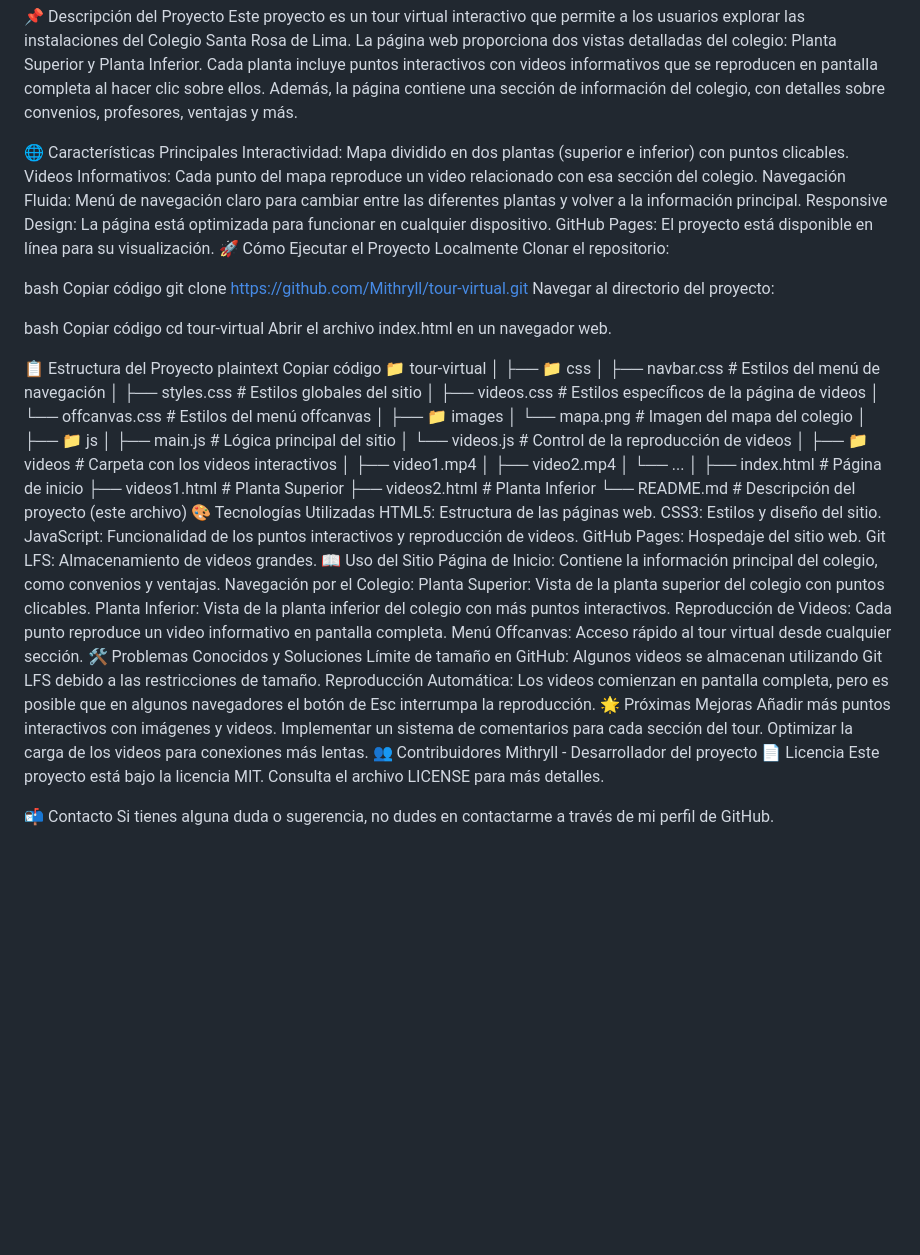
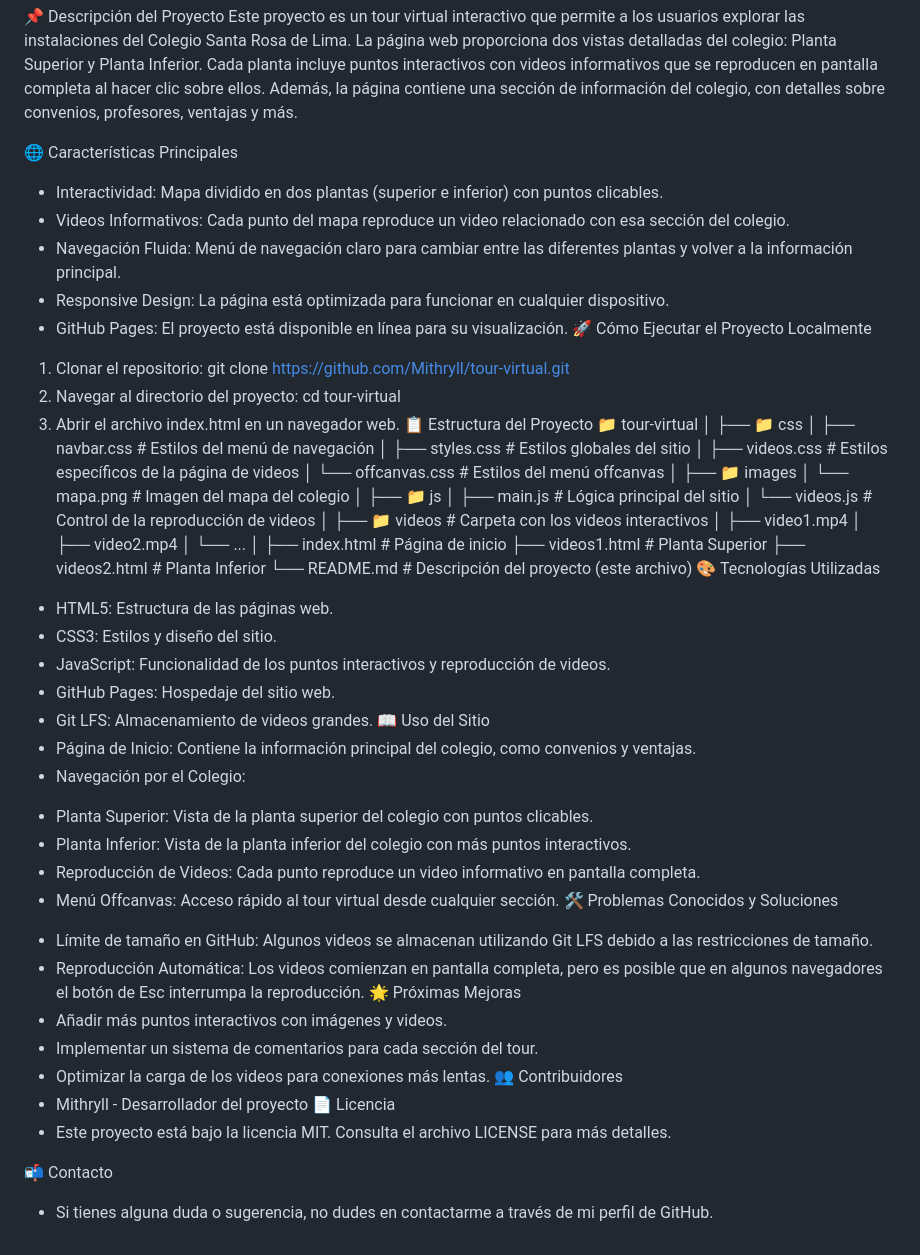
Before and after one commit to NewXailand/SANTAROSADELIMA, a Markdown page: README.md, the part around the change. GitHub-like rendering; blank space fills up the shorter version.

```diff
--- a/README.md
+++ b/README.md
@@ -4,27 +4,18 @@
 Este proyecto es un tour virtual interactivo que permite a los usuarios explorar las instalaciones del Colegio Santa Rosa de Lima. La página web proporciona dos vistas detalladas del colegio: Planta Superior y Planta Inferior. Cada planta incluye puntos interactivos con videos informativos que se reproducen en pantalla completa al hacer clic sobre ellos. Además, la página contiene una sección de información del colegio, con detalles sobre convenios, profesores, ventajas y más.
 
 🌐 Características Principales
-Interactividad: Mapa dividido en dos plantas (superior e inferior) con puntos clicables.
-Videos Informativos: Cada punto del mapa reproduce un video relacionado con esa sección del colegio.
-Navegación Fluida: Menú de navegación claro para cambiar entre las diferentes plantas y volver a la información principal.
-Responsive Design: La página está optimizada para funcionar en cualquier dispositivo.
-GitHub Pages: El proyecto está disponible en línea para su visualización.
+- Interactividad: Mapa dividido en dos plantas (superior e inferior) con puntos clicables.
+- Videos Informativos: Cada punto del mapa reproduce un video relacionado con esa sección del colegio.
+- Navegación Fluida: Menú de navegación claro para cambiar entre las diferentes plantas y volver a la información principal.
+- Responsive Design: La página está optimizada para funcionar en cualquier dispositivo.
+- GitHub Pages: El proyecto está disponible en línea para su visualización.
 🚀 Cómo Ejecutar el Proyecto Localmente
-Clonar el repositorio:
-
-bash
-Copiar código
+1. Clonar el repositorio:
 git clone https://github.com/Mithryll/tour-virtual.git
-Navegar al directorio del proyecto:
-
-bash
-Copiar código
+2. Navegar al directorio del proyecto:
 cd tour-virtual
-Abrir el archivo index.html en un navegador web.
-
+3. Abrir el archivo index.html en un navegador web.
 📋 Estructura del Proyecto
-plaintext
-Copiar código
 📁 tour-virtual
 │
 ├── 📁 css
@@ -50,29 +41,29 @@ Copiar código
 ├── videos2.html            # Planta Inferior
 └── README.md               # Descripción del proyecto (este archivo)
 🎨 Tecnologías Utilizadas
-HTML5: Estructura de las páginas web.
-CSS3: Estilos y diseño del sitio.
-JavaScript: Funcionalidad de los puntos interactivos y reproducción de videos.
-GitHub Pages: Hospedaje del sitio web.
-Git LFS: Almacenamiento de videos grandes.
+- HTML5: Estructura de las páginas web.
+- CSS3: Estilos y diseño del sitio.
+- JavaScript: Funcionalidad de los puntos interactivos y reproducción de videos.
+- GitHub Pages: Hospedaje del sitio web.
+- Git LFS: Almacenamiento de videos grandes.
 📖 Uso del Sitio
-Página de Inicio: Contiene la información principal del colegio, como convenios y ventajas.
-Navegación por el Colegio:
-Planta Superior: Vista de la planta superior del colegio con puntos clicables.
-Planta Inferior: Vista de la planta inferior del colegio con más puntos interactivos.
-Reproducción de Videos: Cada punto reproduce un video informativo en pantalla completa.
-Menú Offcanvas: Acceso rápido al tour virtual desde cualquier sección.
+- Página de Inicio: Contiene la información principal del colegio, como convenios y ventajas.
+- Navegación por el Colegio:
++ Planta Superior: Vista de la planta superior del colegio con puntos clicables.
++ Planta Inferior: Vista de la planta inferior del colegio con más puntos interactivos.
++ Reproducción de Videos: Cada punto reproduce un video informativo en pantalla completa.
++ Menú Offcanvas: Acceso rápido al tour virtual desde cualquier sección.
 🛠️ Problemas Conocidos y Soluciones
-Límite de tamaño en GitHub: Algunos videos se almacenan utilizando Git LFS debido a las restricciones de tamaño.
-Reproducción Automática: Los videos comienzan en pantalla completa, pero es posible que en algunos navegadores el botón de Esc interrumpa la reproducción.
+- Límite de tamaño en GitHub: Algunos videos se almacenan utilizando Git LFS debido a las restricciones de tamaño.
+- Reproducción Automática: Los videos comienzan en pantalla completa, pero es posible que en algunos navegadores el botón de Esc interrumpa la reproducción.
 🌟 Próximas Mejoras
-Añadir más puntos interactivos con imágenes y videos.
-Implementar un sistema de comentarios para cada sección del tour.
-Optimizar la carga de los videos para conexiones más lentas.
+- Añadir más puntos interactivos con imágenes y videos.
+- Implementar un sistema de comentarios para cada sección del tour.
+- Optimizar la carga de los videos para conexiones más lentas.
 👥 Contribuidores
-Mithryll - Desarrollador del proyecto
+- Mithryll - Desarrollador del proyecto
 📄 Licencia
-Este proyecto está bajo la licencia MIT. Consulta el archivo LICENSE para más detalles.
+- Este proyecto está bajo la licencia MIT. Consulta el archivo LICENSE para más detalles.
 
 📬 Contacto
-Si tienes alguna duda o sugerencia, no dudes en contactarme a través de mi perfil de GitHub.
+- Si tienes alguna duda o sugerencia, no dudes en contactarme a través de mi perfil de GitHub.
```
